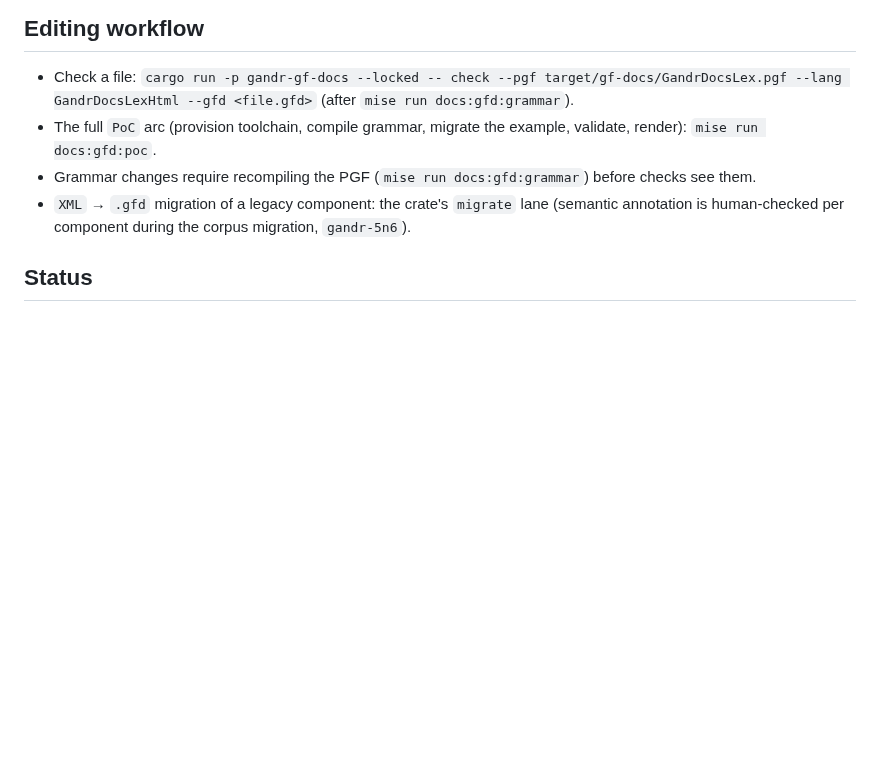
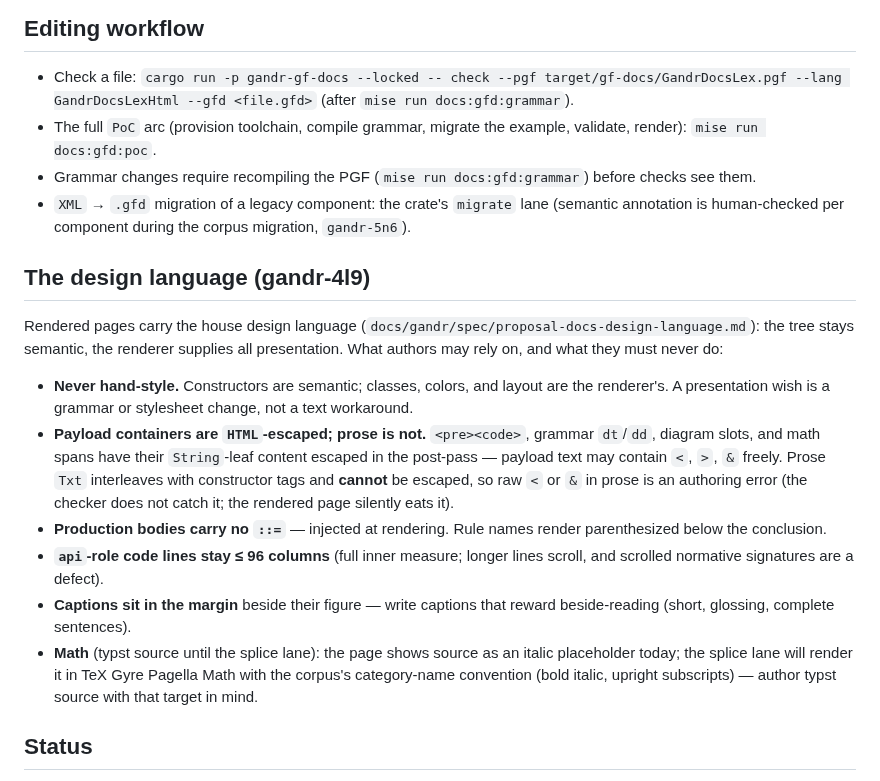
Before and after one commit to silvanshade/gandr-proto, a Markdown page: docs/workflow/gfd.md, the part around the change. GitHub-like rendering; blank space fills up the shorter version.

Commit message:
docs(workflow): fold the design language into specs and gfd guidance
The author-facing half of the design language (gandr-4l9): what
authors may rely on (semantic classes, margin-zone captions, the
parenthesized rule-name rendering, the injected ::= separator) and
what they must never do (hand-style; raw < or & in prose Txt — the
post-pass escapes payload containers but cannot escape prose;
api-role code lines past 96 columns, which scroll). The math-authoring
convention is recorded with the Munch doctrine so the recursion-
surface re-authoring inherits one vocabulary.

Co-Authored-By: Kimi k3 (kimi-code) <noreply@moonshot.ai>

```diff
--- a/docs/workflow/gfd.md
+++ b/docs/workflow/gfd.md
@@ -33,6 +33,21 @@ Renderings are **linearizations** of the same tree (HTML today; Markdown, LaTeX,
 * Grammar changes require recompiling the PGF (`mise run docs:gfd:grammar`) before checks see them.
 * `XML` → `.gfd` migration of a legacy component: the crate's `migrate` lane (semantic annotation is human-checked per component during the corpus migration, `gandr-5n6`).
 
+## The design language (gandr-4l9)
+
+Rendered pages carry the house design language (`docs/gandr/spec/proposal-docs-design-language.md`): the tree stays semantic, the renderer supplies all presentation.
+What authors may rely on, and what they must never do:
+
+* **Never hand-style.** Constructors are semantic; classes, colors, and layout are the renderer's.
+  A presentation wish is a grammar or stylesheet change, not a text workaround.
+* **Payload containers are `HTML`-escaped; prose is not.** `<pre><code>`, grammar `dt`/`dd`, diagram slots, and math spans have their `String`-leaf content escaped in the post-pass — payload text may contain `<`, `>`, `&` freely.
+  Prose `Txt` interleaves with constructor tags and **cannot** be escaped, so raw `<` or `&` in prose is an authoring error (the checker does not catch it; the rendered page silently eats it).
+* **Production bodies carry no `::=`** — injected at rendering.
+  Rule names render parenthesized below the conclusion.
+* **`api`-role code lines stay ≤ 96 columns** (full inner measure; longer lines scroll, and scrolled normative signatures are a defect).
+* **Captions sit in the margin** beside their figure — write captions that reward beside-reading (short, glossing, complete sentences).
+* **Math** (typst source until the splice lane): the page shows source as an italic placeholder today; the splice lane will render it in TeX Gyre Pagella Math with the corpus's category-name convention (bold italic, upright subscripts) — author typst source with that target in mind.
+
 ## Status
 
 2026-07-22: `PoC` landed and owner-accepted (`gandr-wrs` closed).
```
Also changed, not shown: docs/workflow/specs.md (+11 -0 lines).
